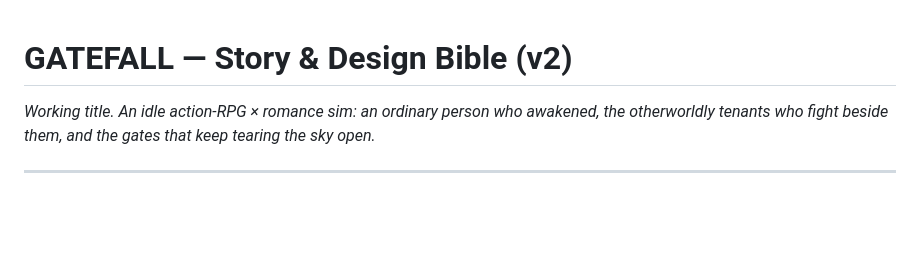
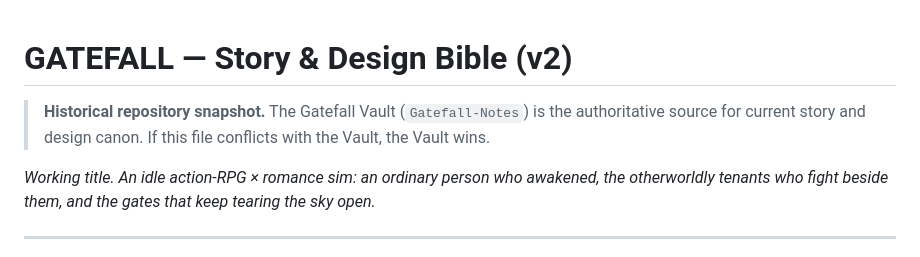
Before and after one commit to MohammedEmad333/Gatefall, a Markdown page: docs/story-bible.md, the part around the change. Drawn GitHub-style; blank space fills up the shorter version.

Commit message:
docs: mark repository story bible as historical

```diff
--- a/docs/story-bible.md
+++ b/docs/story-bible.md
@@ -1,4 +1,6 @@
 # GATEFALL — Story & Design Bible (v2)
+
+> **Historical repository snapshot.** The Gatefall Vault (`Gatefall-Notes`) is the authoritative source for current story and design canon. If this file conflicts with the Vault, the Vault wins.
 
 *Working title. An idle action-RPG × romance sim: an ordinary person who awakened, the otherworldly tenants who fight beside them, and the gates that keep tearing the sky open.*
 
```
